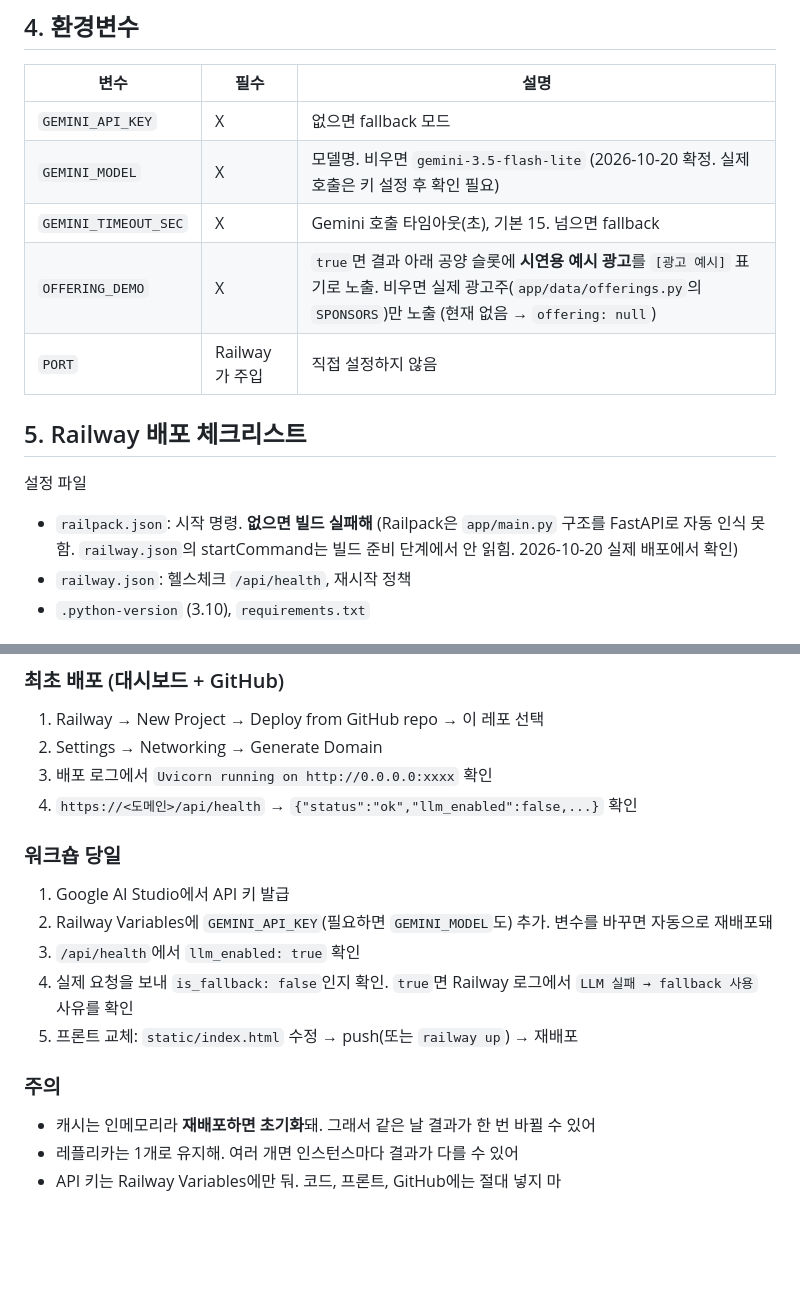
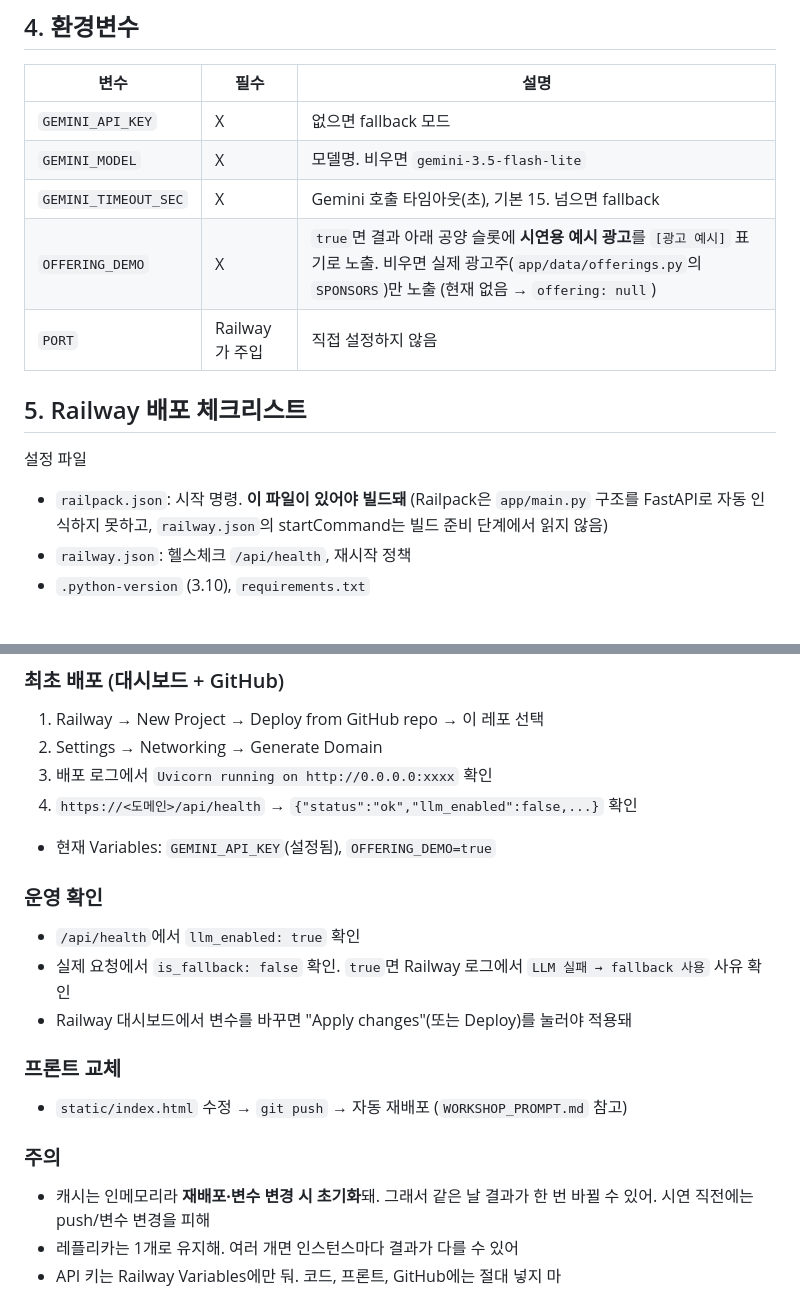
Before and after one commit to jungho-personal/hankki-aekttaem, a Markdown page: README.md, 2 parts joined by grey strips. Drawn GitHub-style; blank space fills up the shorter version.

Commit message:
README: 최종 상태 기준으로 정리 (경위 표현 제거, 운영 확인/프론트 교체 안내)
Co-Authored-By: Claude Opus 5.5 <noreply@anthropic.com>

```diff
--- a/README.md
+++ b/README.md
@@ -89,7 +89,7 @@ GEMINI_API_KEY=발급받은키 .venv/bin/uvicorn app.main:app --reload
 | 변수 | 필수 | 설명 |
 |---|---|---|
 | `GEMINI_API_KEY` | X | 없으면 fallback 모드 |
-| `GEMINI_MODEL` | X | 모델명. 비우면 `gemini-3.5-flash-lite` (2026-10-20 확정. 실제 호출은 키 설정 후 확인 필요) |
+| `GEMINI_MODEL` | X | 모델명. 비우면 `gemini-3.5-flash-lite` |
 | `GEMINI_TIMEOUT_SEC` | X | Gemini 호출 타임아웃(초), 기본 15. 넘으면 fallback |
 | `OFFERING_DEMO` | X | `true`면 결과 아래 공양 슬롯에 **시연용 예시 광고**를 `[광고 예시]` 표기로 노출. 비우면 실제 광고주(`app/data/offerings.py`의 `SPONSORS`)만 노출 (현재 없음 → `offering: null`) |
 | `PORT` | Railway가 주입 | 직접 설정하지 않음 |
@@ -97,7 +97,7 @@ GEMINI_API_KEY=발급받은키 .venv/bin/uvicorn app.main:app --reload
 ## 5. Railway 배포 체크리스트
 
 설정 파일
-- `railpack.json`: 시작 명령. **없으면 빌드 실패해** (Railpack은 `app/main.py` 구조를 FastAPI로 자동 인식 못 함. `railway.json`의 startCommand는 빌드 준비 단계에서 안 읽힘. 2026-10-20 실제 배포에서 확인)
+- `railpack.json`: 시작 명령. **이 파일이 있어야 빌드돼** (Railpack은 `app/main.py` 구조를 FastAPI로 자동 인식하지 못하고, `railway.json`의 startCommand는 빌드 준비 단계에서 읽지 않음)
 - `railway.json`: 헬스체크 `/api/health`, 재시작 정책
 - `.python-version` (3.10), `requirements.txt`
 
@@ -130,15 +130,18 @@ railway domain
 3. 배포 로그에서 `Uvicorn running on http://0.0.0.0:xxxx` 확인
 4. `https://<도메인>/api/health` → `{"status":"ok","llm_enabled":false,...}` 확인
 
-### 워크숍 당일
-1. Google AI Studio에서 API 키 발급
-2. Railway Variables에 `GEMINI_API_KEY`(필요하면 `GEMINI_MODEL`도) 추가. 변수를 바꾸면 자동으로 재배포돼
-3. `/api/health`에서 `llm_enabled: true` 확인
-4. 실제 요청을 보내 `is_fallback: false`인지 확인. `true`면 Railway 로그에서 `LLM 실패 → fallback 사용` 사유를 확인
-5. 프론트 교체: `static/index.html` 수정 → push(또는 `railway up`) → 재배포
+- 현재 Variables: `GEMINI_API_KEY`(설정됨), `OFFERING_DEMO=true`
+
+### 운영 확인
+- `/api/health`에서 `llm_enabled: true` 확인
+- 실제 요청에서 `is_fallback: false` 확인. `true`면 Railway 로그에서 `LLM 실패 → fallback 사용` 사유 확인
+- Railway 대시보드에서 변수를 바꾸면 "Apply changes"(또는 Deploy)를 눌러야 적용돼
+
+### 프론트 교체
+- `static/index.html` 수정 → `git push` → 자동 재배포 (`WORKSHOP_PROMPT.md` 참고)
 
 ### 주의
-- 캐시는 인메모리라 **재배포하면 초기화**돼. 그래서 같은 날 결과가 한 번 바뀔 수 있어
+- 캐시는 인메모리라 **재배포·변수 변경 시 초기화**돼. 그래서 같은 날 결과가 한 번 바뀔 수 있어. 시연 직전에는 push/변수 변경을 피해
 - 레플리카는 1개로 유지해. 여러 개면 인스턴스마다 결과가 다를 수 있어
 - API 키는 Railway Variables에만 둬. 코드, 프론트, GitHub에는 절대 넣지 마
 
```
Also changed, not shown: other parts of README.md (+1 -1 lines).
